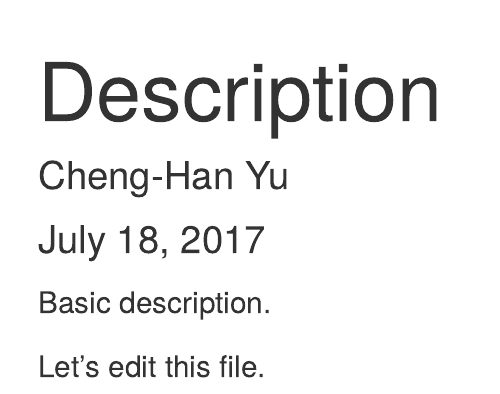
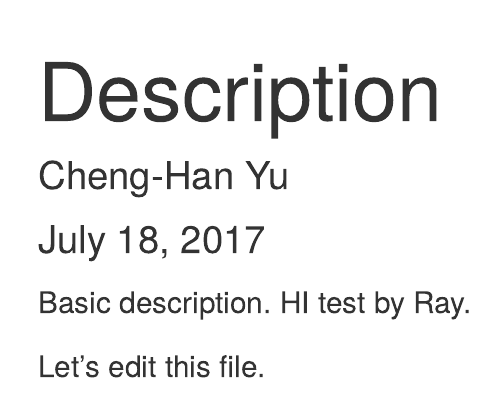
Before and after one commit to chenghanyu/gitdemo, an R Markdown document (basicdescription.Rmd): the page in a window 1100 px wide, from its top. Rendered offline with R 4.5, knitr and Pandoc, with nearby package versions.

Commit message:
Add a line.
Ray

```diff
--- a/basicdescription.Rmd
+++ b/basicdescription.Rmd
@@ -6,7 +6,7 @@ output: html_document
 ---
 
 Basic description.
-
+HI test by Ray.
 
 
 Let's edit this file.
```
